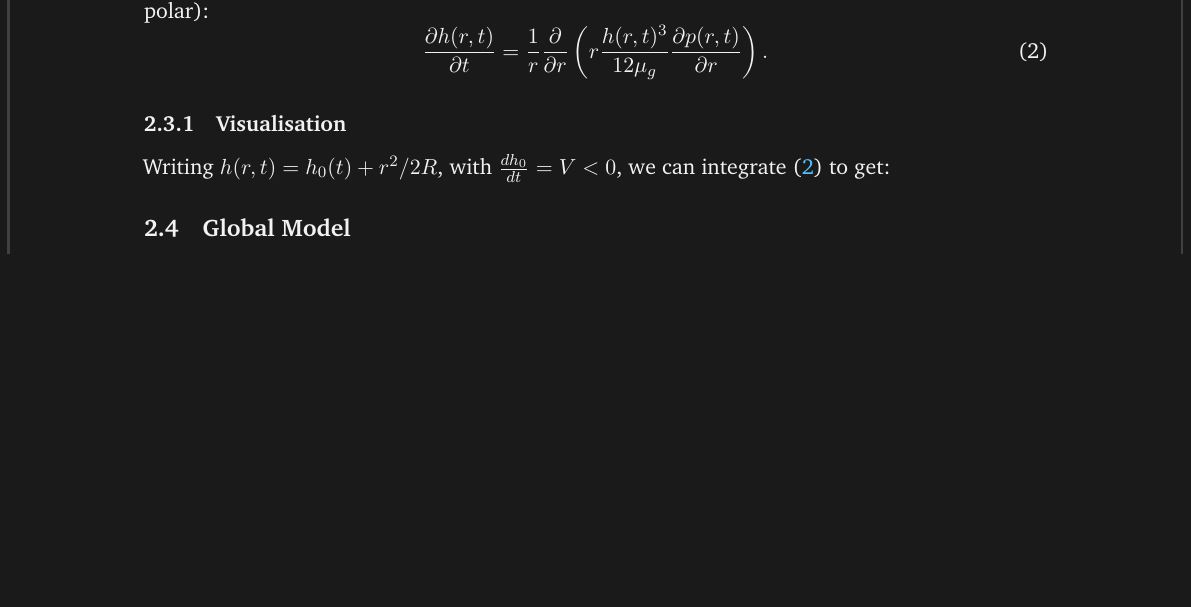
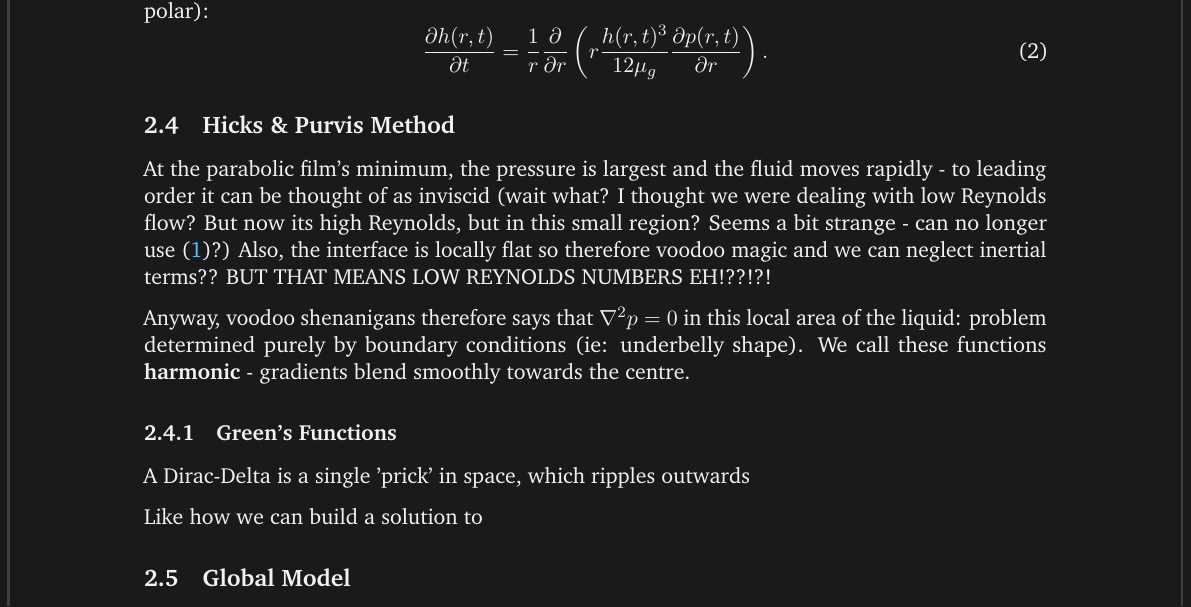
Before and after one commit to AlfieKunz/Liquid-Drop, a LaTeX document (Lab Book/main.tex): part of page 2 of 2, cut so that both start at the same text, the shorter picture padded with empty space. Compiled offline with pdfLaTeX.

Commit message:
Lab Book 14.10.2026

```diff
--- a/Lab Book/main.tex
+++ b/Lab Book/main.tex
@@ -96,8 +96,16 @@
 		\frac{\partial h(r,t)}{\partial t} = \frac{1}{r}\frac{\partial }{\partial r} \left( r \frac{h(r,t)^3}{12 \mu_g} \frac{\partial p(r,t)}{\partial r} \right).
 	\end{equation}
 
-	\subsubsection{Visualisation}
-	Writing $h(r,t) = h_0(t) + r^2/2R$, with $\frac{dh_0}{dt} = V < 0$, we can integrate \eqref{PlanarReynolds} to get:
+	\subsection{Hicks \& Purvis Method}
+	At the parabolic film's minimum, the pressure is largest and the fluid moves rapidly - to leading order it can be thought of as inviscid (wait what? I thought we were dealing with low Reynolds flow? But now its high Reynolds, but in this small region? Seems a bit strange - can no longer use \eqref{Stokes}?)
+	Also, the interface is locally flat so therefore voodoo magic and we can neglect inertial terms?? BUT THAT MEANS LOW REYNOLDS NUMBERS EH!??!?!
+
+	Anyway, voodoo shenanigans therefore says that $\nabla ^2p = 0$ in this local area of the liquid: problem determined purely by boundary conditions (ie: underbelly shape). We call these functions \textbf{harmonic} - gradients blend smoothly towards the centre.
+
+	\subsubsection{Green's Functions}
+	A Dirac-Delta is a single 'prick' in space, which ripples outwards
+
+	Like how we can build a solution to
 
 
 
```
